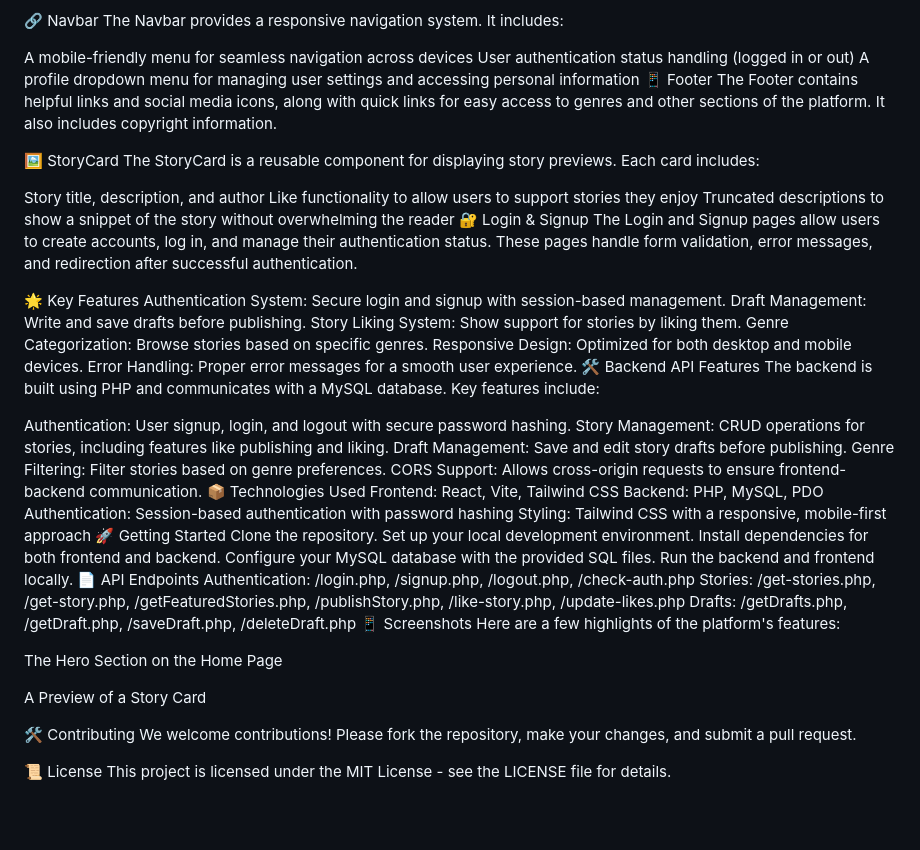
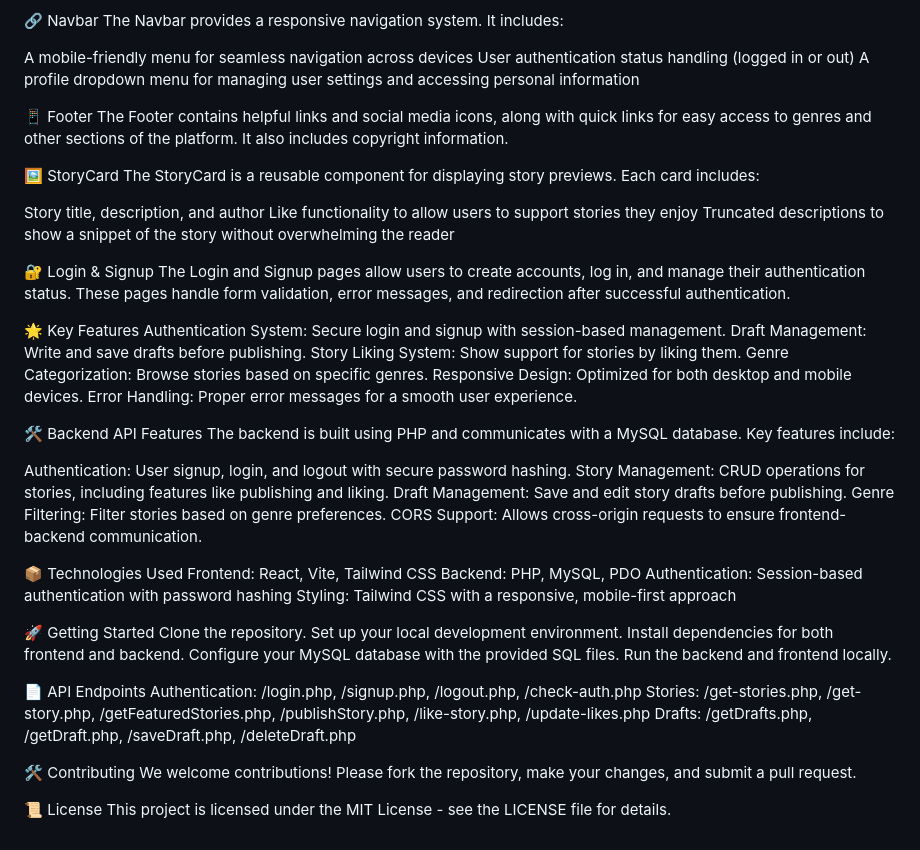
Before and after one commit to VishalArya123/StoryHub, a Markdown page: README.md, the part around the change. Drawn GitHub-style; blank space fills up the shorter version.

```diff
--- a/README.md
+++ b/README.md
@@ -16,6 +16,7 @@ The Navbar provides a responsive navigation system. It includes:
 A mobile-friendly menu for seamless navigation across devices
 User authentication status handling (logged in or out)
 A profile dropdown menu for managing user settings and accessing personal information
+
 📱 Footer
 The Footer contains helpful links and social media icons, along with quick links for easy access to genres and other sections of the platform. It also includes copyright information.
 
@@ -25,6 +26,7 @@ The StoryCard is a reusable component for displaying story previews. Each card i
 Story title, description, and author
 Like functionality to allow users to support stories they enjoy
 Truncated descriptions to show a snippet of the story without overwhelming the reader
+
 🔐 Login & Signup
 The Login and Signup pages allow users to create accounts, log in, and manage their authentication status. These pages handle form validation, error messages, and redirection after successful authentication.
 
@@ -35,6 +37,7 @@ Story Liking System: Show support for stories by liking them.
 Genre Categorization: Browse stories based on specific genres.
 Responsive Design: Optimized for both desktop and mobile devices.
 Error Handling: Proper error messages for a smooth user experience.
+
 🛠️ Backend API Features
 The backend is built using PHP and communicates with a MySQL database. Key features include:
 
@@ -43,29 +46,24 @@ Story Management: CRUD operations for stories, including features like publishin
 Draft Management: Save and edit story drafts before publishing.
 Genre Filtering: Filter stories based on genre preferences.
 CORS Support: Allows cross-origin requests to ensure frontend-backend communication.
+
 📦 Technologies Used
 Frontend: React, Vite, Tailwind CSS
 Backend: PHP, MySQL, PDO
 Authentication: Session-based authentication with password hashing
 Styling: Tailwind CSS with a responsive, mobile-first approach
+
 🚀 Getting Started
 Clone the repository.
 Set up your local development environment.
 Install dependencies for both frontend and backend.
 Configure your MySQL database with the provided SQL files.
 Run the backend and frontend locally.
+
 📄 API Endpoints
 Authentication: /login.php, /signup.php, /logout.php, /check-auth.php
 Stories: /get-stories.php, /get-story.php, /getFeaturedStories.php, /publishStory.php, /like-story.php, /update-likes.php
 Drafts: /getDrafts.php, /getDraft.php, /saveDraft.php, /deleteDraft.php
-📱 Screenshots
-Here are a few highlights of the platform's features:
-
-
-The Hero Section on the Home Page
-
-
-A Preview of a Story Card
 
 🛠️ Contributing
 We welcome contributions! Please fork the repository, make your changes, and submit a pull request.
```
